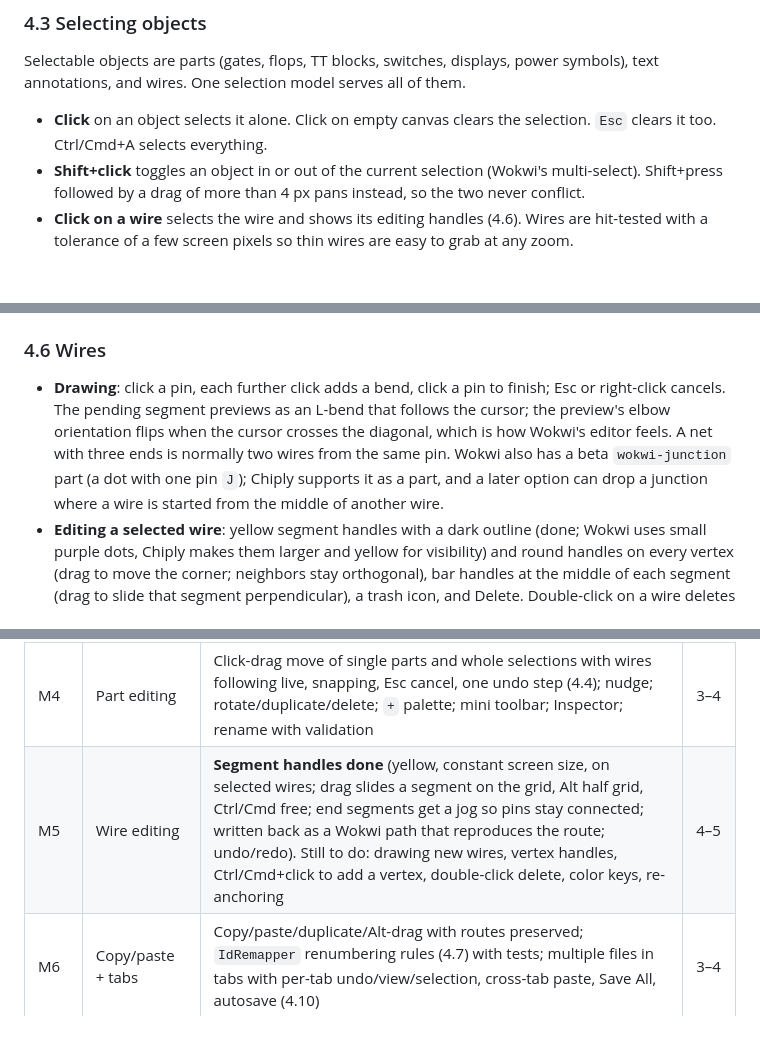
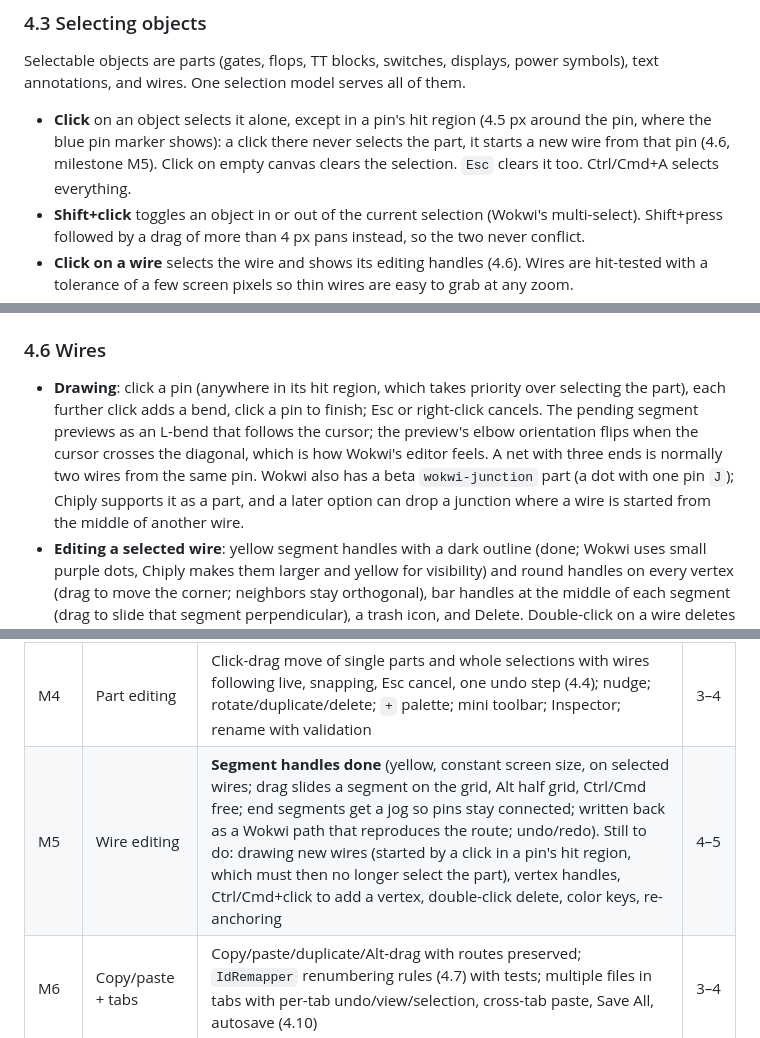
Before and after one commit to kdp1965/Chiply, a Markdown page: PLAN.md, 3 parts joined by grey strips. GitHub-like rendering; blank space fills up the shorter version.

Commit message:
Plan: clicking a pin starts a wire instead of selecting the part (M5)
Co-Authored-By: Claude Opus 5.5 <noreply@anthropic.com>

```diff
--- a/PLAN.md
+++ b/PLAN.md
@@ -347,7 +347,7 @@ Menu bar; a top toolbar with `+` Add part, zoom controls, Fit, Grid, Run/Pause/S
 
 Selectable objects are parts (gates, flops, TT blocks, switches, displays, power symbols), text annotations, and wires. One selection model serves all of them.
 
-- **Click** on an object selects it alone. Click on empty canvas clears the selection. `Esc` clears it too. Ctrl/Cmd+A selects everything.
+- **Click** on an object selects it alone, except in a pin's hit region (4.5 px around the pin, where the blue pin marker shows): a click there never selects the part, it starts a new wire from that pin (4.6, milestone M5). Click on empty canvas clears the selection. `Esc` clears it too. Ctrl/Cmd+A selects everything.
 - **Shift+click** toggles an object in or out of the current selection (Wokwi's multi-select). Shift+press followed by a drag of more than 4 px pans instead, so the two never conflict.
 - **Click on a wire** selects the wire and shows its editing handles (4.6). Wires are hit-tested with a tolerance of a few screen pixels so thin wires are easy to grab at any zoom.
 - **Marquee**: press on empty canvas and drag; a translucent blue rubber-band rectangle follows the cursor. On release, every part and text annotation whose bounding box is fully inside the rectangle is selected, and every wire whose entire route is inside is selected. Alt while releasing switches to "crossing" mode (anything the rectangle touches), which is handy for grabbing long wires. Ctrl/Cmd+marquee adds the enclosed items to the selection (Shift+drag is panning, as in Wokwi). Dragging past the viewport edge auto-scrolls so a marquee can cover more than one screen.
@@ -378,7 +378,7 @@ Selectable objects are parts (gates, flops, TT blocks, switches, displays, power
 
 ### 4.6 Wires
 
-- **Drawing**: click a pin, each further click adds a bend, click a pin to finish; Esc or right-click cancels. The pending segment previews as an L-bend that follows the cursor; the preview's elbow orientation flips when the cursor crosses the diagonal, which is how Wokwi's editor feels. A net with three ends is normally two wires from the same pin. Wokwi also has a beta `wokwi-junction` part (a dot with one pin `J`); Chiply supports it as a part, and a later option can drop a junction where a wire is started from the middle of another wire.
+- **Drawing**: click a pin (anywhere in its hit region, which takes priority over selecting the part), each further click adds a bend, click a pin to finish; Esc or right-click cancels. The pending segment previews as an L-bend that follows the cursor; the preview's elbow orientation flips when the cursor crosses the diagonal, which is how Wokwi's editor feels. A net with three ends is normally two wires from the same pin. Wokwi also has a beta `wokwi-junction` part (a dot with one pin `J`); Chiply supports it as a part, and a later option can drop a junction where a wire is started from the middle of another wire.
 - **Editing a selected wire**: yellow segment handles with a dark outline (done; Wokwi uses small purple dots, Chiply makes them larger and yellow for visibility) and round handles on every vertex (drag to move the corner; neighbors stay orthogonal), bar handles at the middle of each segment (drag to slide that segment perpendicular), a trash icon, and Delete. Double-click on a wire deletes it, exactly as in Wokwi (decided). Ctrl+click on a segment inserts a vertex there; on macOS this is Cmd+click, because Qt maps Cmd to its Ctrl modifier and the OS turns a physical Ctrl+click into a right-click. With several wires selected, color keys and Delete apply to all of them.
 - **Colors**: the key map in 2.3, active while drawing or with wires selected; default color by source pin function. Also a color swatch popup on the wire toolbar.
 - **Re-anchoring**: dragging a wire's endpoint off a pin and onto another pin reconnects it.
@@ -535,7 +535,7 @@ Estimates are working days for one developer using Claude Code; each milestone e
 | M2 | Part library + calibration | **Done.** 30 part types in `resources/parts.json` with exact Wokwi geometry and pin directions (2.7); Chiply's own symbol artwork for all of them; wires drawn with Wokwi's completion rule; verified against the reference design | 3–4 |
 | M3 | Viewer + selection | **Done.** Wokwi-exact rendering, zoom/pan/fit/grid, hover (part outline, pin names); click / Shift+click / Ctrl+click, marquee (enclosed, Alt = touched, Ctrl = add, edge auto-scroll), Esc, Select All, implicit and stretching wires, group box and count, selection kept across theme changes; GUI tests on the reference design | 2–3 |
 | M4 | Part editing | Click-drag move of single parts and whole selections with wires following live, snapping, Esc cancel, one undo step (4.4); nudge; rotate/duplicate/delete; `+` palette; mini toolbar; Inspector; rename with validation | 3–4 |
-| M5 | Wire editing | **Segment handles done** (yellow, constant screen size, on selected wires; drag slides a segment on the grid, Alt half grid, Ctrl/Cmd free; end segments get a jog so pins stay connected; written back as a Wokwi path that reproduces the route; undo/redo). Still to do: drawing new wires, vertex handles, Ctrl/Cmd+click to add a vertex, double-click delete, color keys, re-anchoring | 4–5 |
+| M5 | Wire editing | **Segment handles done** (yellow, constant screen size, on selected wires; drag slides a segment on the grid, Alt half grid, Ctrl/Cmd free; end segments get a jog so pins stay connected; written back as a Wokwi path that reproduces the route; undo/redo). Still to do: drawing new wires (started by a click in a pin's hit region, which must then no longer select the part), vertex handles, Ctrl/Cmd+click to add a vertex, double-click delete, color keys, re-anchoring | 4–5 |
 | M6 | Copy/paste + tabs | Copy/paste/duplicate/Alt-drag with routes preserved; `IdRemapper` renumbering rules (4.7) with tests; multiple files in tabs with per-tab undo/view/selection, cross-tab paste, Save All, autosave (4.10) | 3–4 |
 | M7 | Netlist, DRC, Verilog | Netlist with directions; switchable DRC checks running live; Violations pane with click-to-snap, F8 stepping and waivers (5.2); Verilog export; equivalence test vs Wokwi's golden export passes on the reference design; TT project export; CLI | 3–4 |
 | M8 | Verilator simulation | Build pipeline with cache; run/pause/step; buttons, switches, clock, LED, 7-segment; live nets; VCD; truth-table runner | 4–6 |
```
